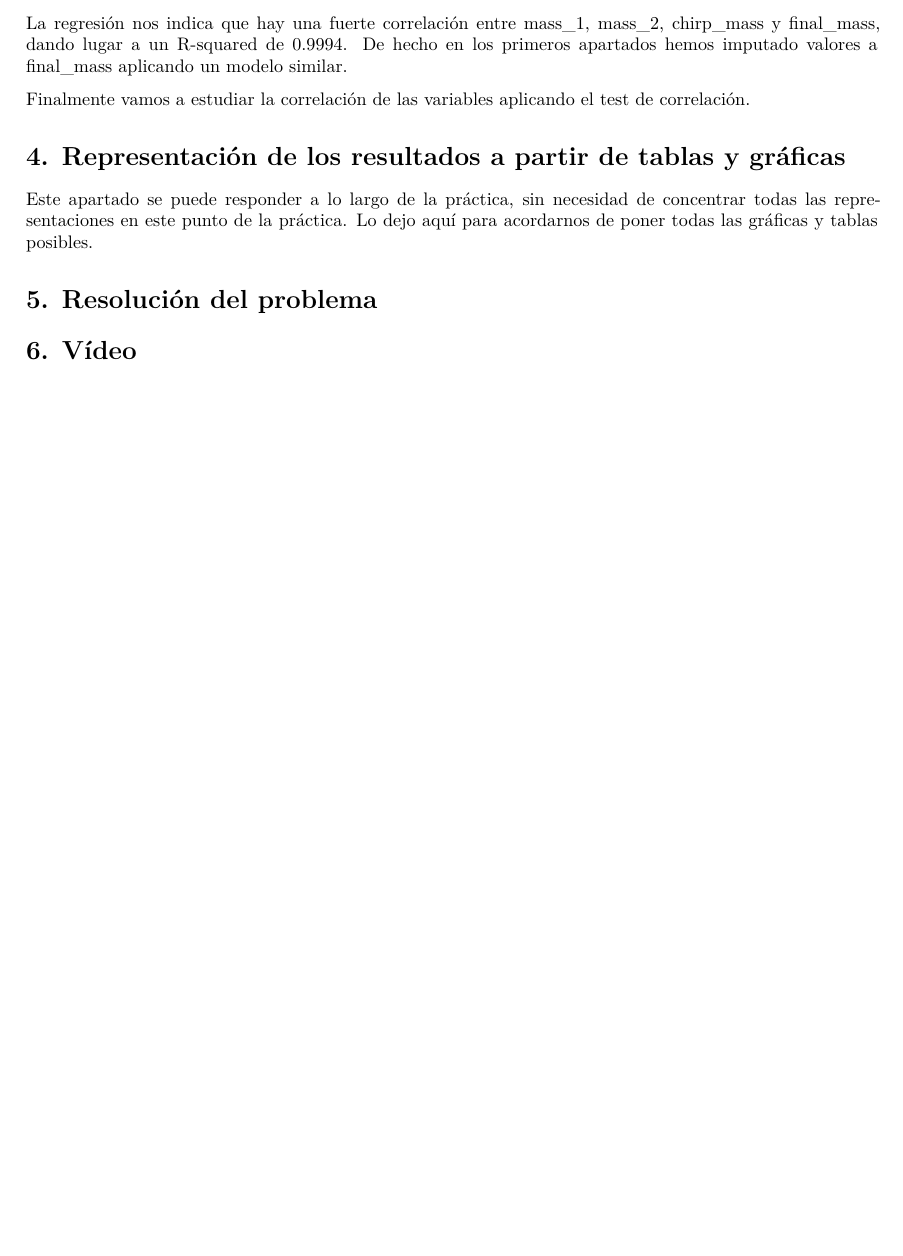
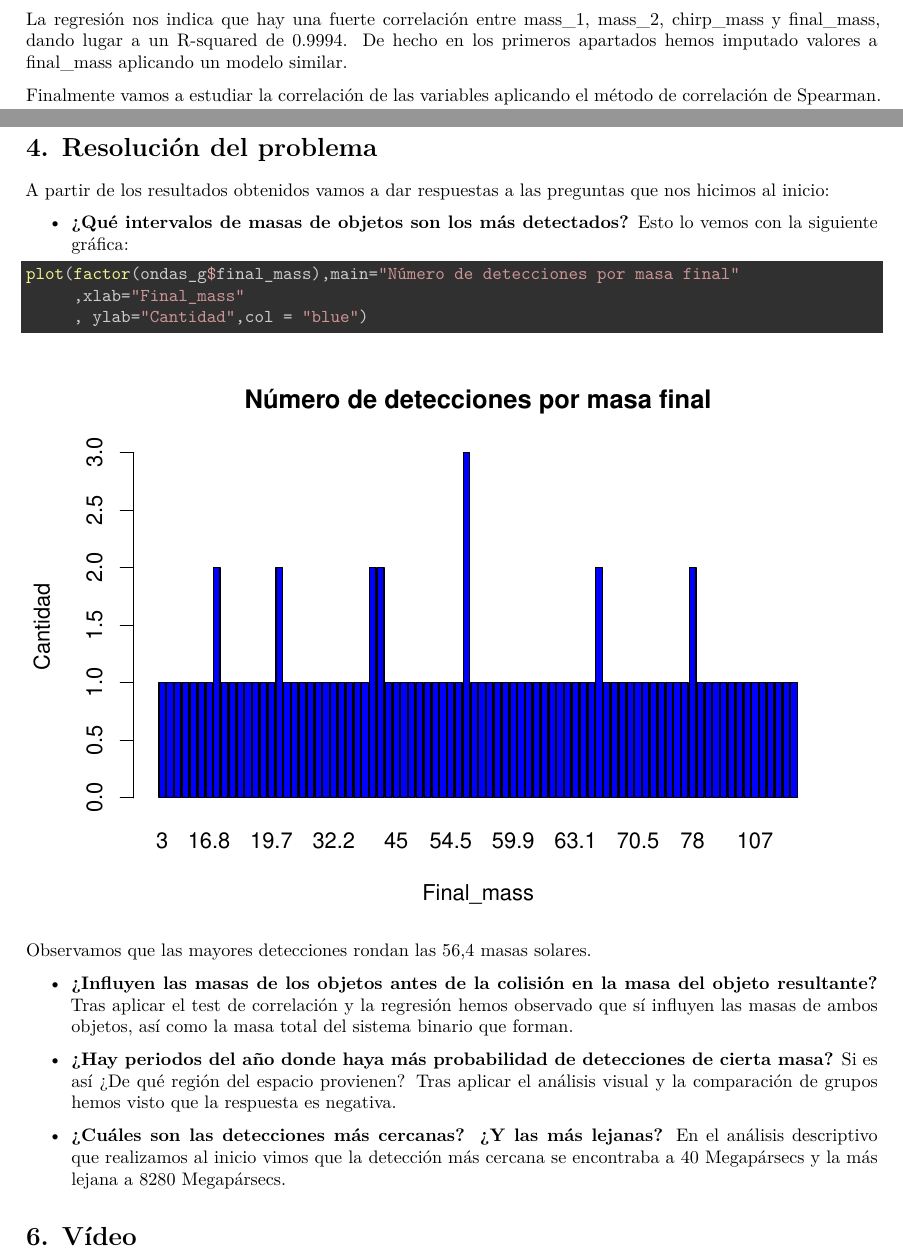
Before and after one commit to SRobiscoUOC/Practica2, an R Markdown document (code/Practica2.Rmd): part of page 17 of 17 before the commit and two parts of pages 17 and 18 of 18 after it, the two joined at a grey line, cut so that both start at the same text, the shorter picture padded with empty space. The pictures show the output file code/Practica2.pdf that the author committed with the source.

Commit message:
Terminado

````diff
--- a/code/Practica2.Rmd
+++ b/code/Practica2.Rmd
@@ -462,7 +462,6 @@ summary(modelo_lm)
 ```
 La regresión nos indica que hay una fuerte correlación entre mass_1, mass_2, chirp_mass y final_mass, dando lugar a un R-squared de 0.9994. De hecho en los primeros apartados hemos imputado valores a final_mass aplicando un modelo similar.
 
-Finalmente vamos a estudiar la correlación de las variables aplicando el test de correlación.
+Finalmente vamos a estudiar la correlación de las variables aplicando el método de correlación de Spearman.
 
-# 4. Representación de los resultados a partir de tablas y gráficas
-Este apartado se puede responder a lo largo de la práctica, sin necesidad de concentrar todas las representaciones en este punto de la práctica. Lo dejo aquí para acordarnos de poner todas las gráficas y tablas posibles.
+```{r}
@@ -469,2 +471 @@ Este apartado se puede responder a lo largo de la práctica, sin necesidad de co
 
-# 5. Resolución del problema
@@ -471,2 +482,20 @@ Este apartado se puede responder a lo largo de la práctica, sin necesidad de co
+# 4. Resolución del problema
+
+A partir de los resultados obtenidos vamos a dar respuestas a las preguntas que nos hicimos al inicio:
+
+* **¿Qué intervalos de masas de objetos son los más detectados?** Esto lo vemos con la siguiente gráfica:
+
+```{r}
+plot(factor(ondas_g$final_mass),main="Número de detecciones por masa final"
+     ,xlab="Final_mass"
+     , ylab="Cantidad",col = "blue")
+```
+Observamos que las mayores detecciones rondan las 56,4 masas solares.
+
+* **¿Influyen las masas de los objetos antes de la colisión en la masa del objeto resultante?** Tras aplicar el test de correlación y la regresión hemos observado que sí influyen las masas de ambos objetos, así como la masa total del sistema binario que forman.
+
+* **¿Hay periodos del año donde haya más probabilidad de detecciones de cierta masa?** Si es así ¿De qué región del espacio provienen? Tras aplicar el análisis visual y la comparación de grupos hemos visto que la respuesta es negativa.
+
+* **¿Cuáles son las detecciones más cercanas? ¿Y las más lejanas?** En el análisis descriptivo que realizamos al inicio vimos que la detección más cercana se encontraba a 40 Megapársecs y la más lejana a 8280 Megapársecs.
 
 # 6. Vídeo
````
Also changed, not shown: code/Practica2.pdf, code/Practica2.Rmd (17 more changed lines).
